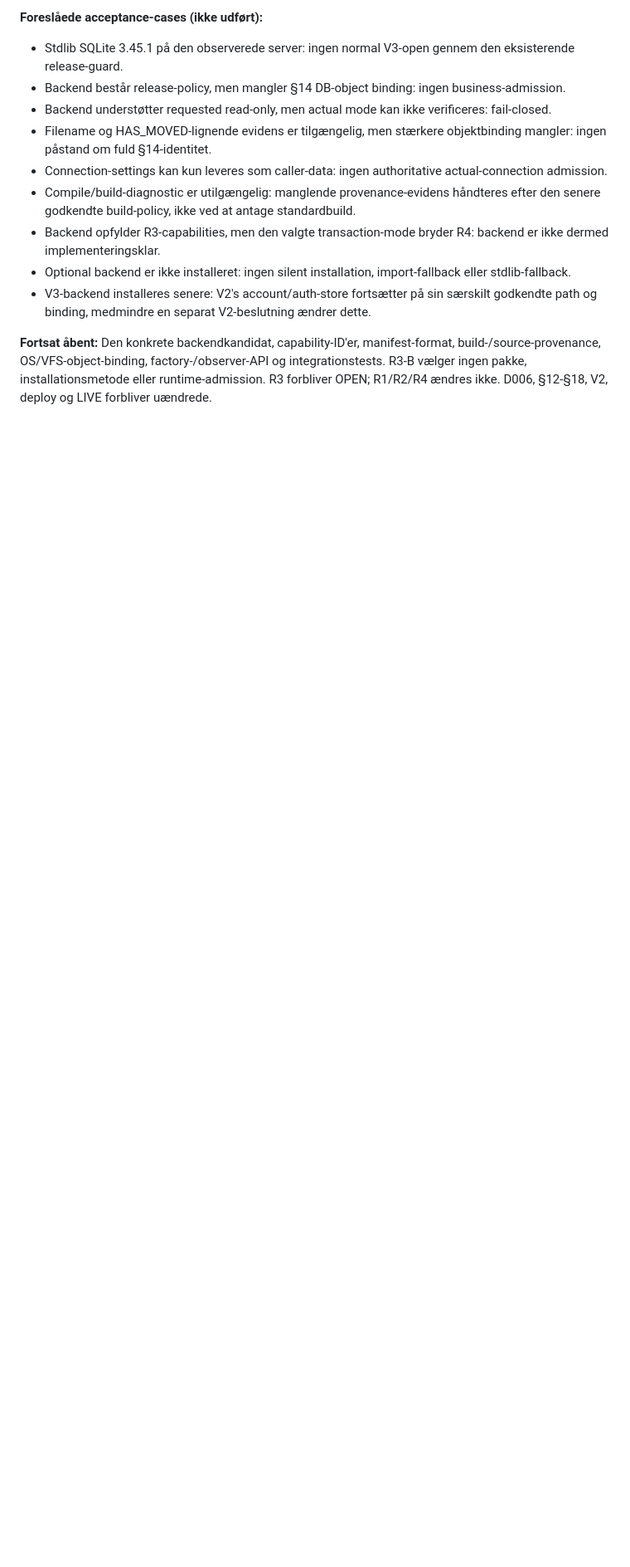
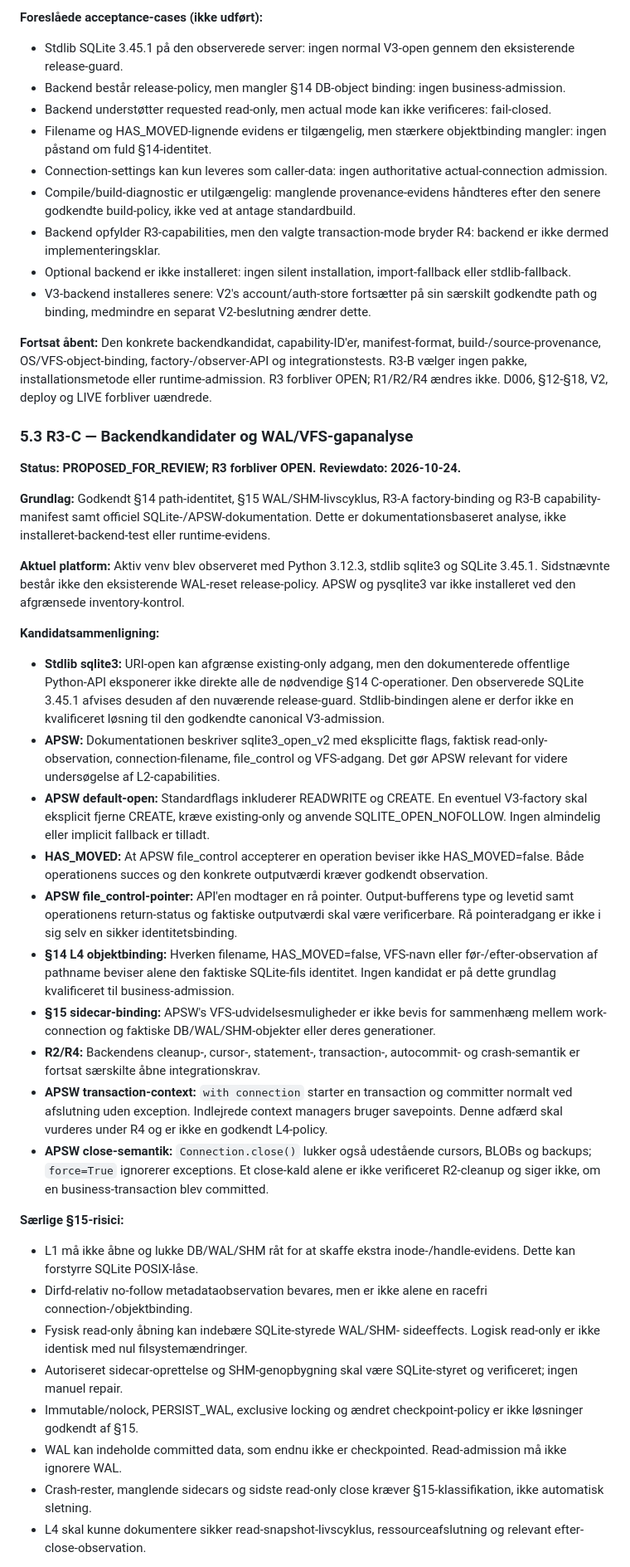
Before and after one commit to thomasthorvaldlund-ctrl/novo-ai-monitor, a Markdown page: docs/aureum_v3_database_admission_integration_review.md, the part around one of its changes. Shown at 83% size. GitHub-like rendering; blank space fills up the shorter version.

Commit message:
Document proposed R3-C SQLite backend and WAL VFS gap analysis

```diff
--- a/docs/aureum_v3_database_admission_integration_review.md
+++ b/docs/aureum_v3_database_admission_integration_review.md
@@ -909,3 +909,78 @@ installationsmetode eller runtime-admission. R3 forbliver OPEN;
 R1/R2/R4 ændres ikke. D006, §12-§18, V2, deploy og LIVE
 forbliver uændrede.
 
+### 5.3 R3-C — Backendkandidater og WAL/VFS-gapanalyse
+
+**Status: PROPOSED_FOR_REVIEW; R3 forbliver OPEN.**
+**Reviewdato: 2026-10-24.**
+
+**Grundlag:** Godkendt §14 path-identitet, §15 WAL/SHM-livscyklus,
+R3-A factory-binding og R3-B capability-manifest samt officiel
+SQLite-/APSW-dokumentation. Dette er dokumentationsbaseret analyse,
+ikke installeret-backend-test eller runtime-evidens.
+
+**Aktuel platform:** Aktiv venv blev observeret med Python 3.12.3,
+stdlib sqlite3 og SQLite 3.45.1. Sidstnævnte består ikke den
+eksisterende WAL-reset release-policy. APSW og pysqlite3 var ikke
+installeret ved den afgrænsede inventory-kontrol.
+
+**Kandidatsammenligning:**
+- **Stdlib sqlite3:** URI-open kan afgrænse existing-only adgang,
+  men den dokumenterede offentlige Python-API eksponerer ikke
+  direkte alle de nødvendige §14 C-operationer. Den observerede
+  SQLite 3.45.1 afvises desuden af den nuværende release-guard.
+  Stdlib-bindingen alene er derfor ikke en kvalificeret løsning
+  til den godkendte canonical V3-admission.
+- **APSW:** Dokumentationen beskriver sqlite3_open_v2 med eksplicitte
+  flags, faktisk read-only-observation, connection-filename,
+  file_control og VFS-adgang. Det gør APSW relevant for videre
+  undersøgelse af L2-capabilities.
+- **APSW default-open:** Standardflags inkluderer READWRITE og
+  CREATE. En eventuel V3-factory skal eksplicit fjerne CREATE,
+  kræve existing-only og anvende SQLITE_OPEN_NOFOLLOW. Ingen
+  almindelig eller implicit fallback er tilladt.
+- **HAS_MOVED:** At APSW file_control accepterer en operation
+  beviser ikke HAS_MOVED=false. Både operationens succes og
+  den konkrete outputværdi kræver godkendt observation.
+- **APSW file_control-pointer:** API'en modtager en rå pointer.
+  Output-bufferens type og levetid samt operationens return-status
+  og faktiske outputværdi skal være verificerbare. Rå pointeradgang
+  er ikke i sig selv en sikker identitetsbinding.
+- **§14 L4 objektbinding:** Hverken filename, HAS_MOVED=false,
+  VFS-navn eller før-/efter-observation af pathname beviser alene
+  den faktiske SQLite-fils identitet. Ingen kandidat er på dette
+  grundlag kvalificeret til business-admission.
+- **§15 sidecar-binding:** APSW's VFS-udvidelsesmuligheder er
+  ikke bevis for sammenhæng mellem work-connection og faktiske
+  DB/WAL/SHM-objekter eller deres generationer.
+- **R2/R4:** Backendens cleanup-, cursor-, statement-,
+  transaction-, autocommit- og crash-semantik er fortsat
+  særskilte åbne integrationskrav.
+- **APSW transaction-context:** `with connection` starter en
+  transaction og committer normalt ved afslutning uden exception.
+  Indlejrede context managers bruger savepoints. Denne adfærd
+  skal vurderes under R4 og er ikke en godkendt L4-policy.
+- **APSW close-semantik:** `Connection.close()` lukker også
+  udestående cursors, BLOBs og backups; `force=True` ignorerer
+  exceptions. Et close-kald alene er ikke verificeret R2-cleanup
+  og siger ikke, om en business-transaction blev committed.
+
+**Særlige §15-risici:**
+- L1 må ikke åbne og lukke DB/WAL/SHM råt for at skaffe ekstra
+  inode-/handle-evidens. Dette kan forstyrre SQLite POSIX-låse.
+- Dirfd-relativ no-follow metadataobservation bevares, men er
+  ikke alene en racefri connection-/objektbinding.
+- Fysisk read-only åbning kan indebære SQLite-styrede WAL/SHM-
+  sideeffects. Logisk read-only er ikke identisk med nul
+  filsystemændringer.
+- Autoriseret sidecar-oprettelse og SHM-genopbygning skal være
+  SQLite-styret og verificeret; ingen manuel repair.
+- Immutable/nolock, PERSIST_WAL, exclusive locking og ændret
+  checkpoint-policy er ikke løsninger godkendt af §15.
+- WAL kan indeholde committed data, som endnu ikke er
+  checkpointed. Read-admission må ikke ignorere WAL.
+- Crash-rester, manglende sidecars og sidste read-only close
+  kræver §15-klassifikation, ikke automatisk sletning.
+- L4 skal kunne dokumentere sikker read-snapshot-livscyklus,
+  ressourceafslutning og relevant efter-close-observation.
+
```
Also changed, not shown: other parts of docs/aureum_v3_database_admission_integration_review.md (+37 -0 lines).
